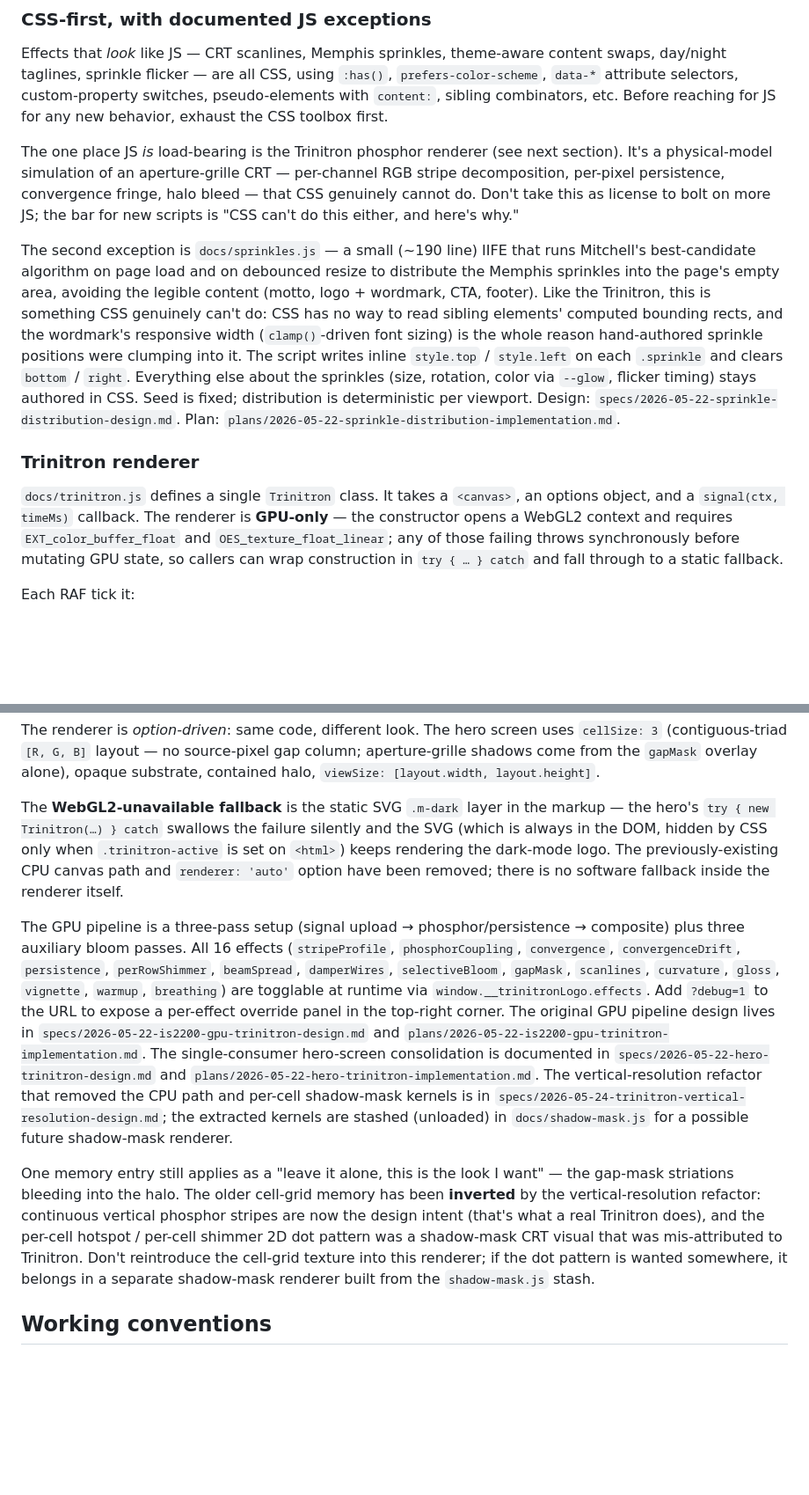
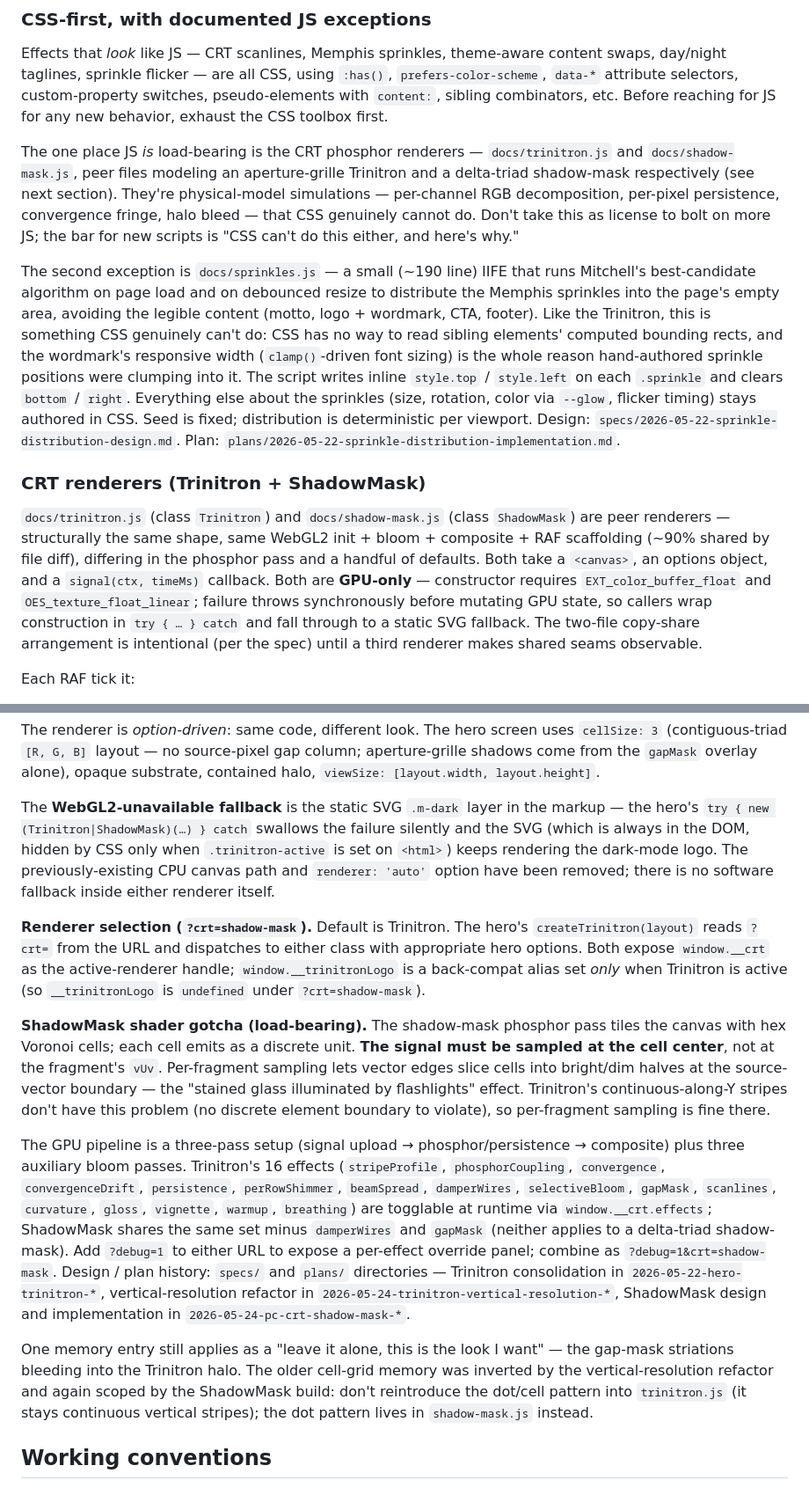
Before and after one commit to chris-biagini/interslice-systems, a Markdown page: CLAUDE.md, 2 parts joined by grey strips. Shown at 88% size. GitHub-like rendering; blank space fills up the shorter version.

Commit message:
Update CLAUDE.md for the ShadowMask peer renderer
- Reflect three script tags (was two): trinitron.js, shadow-mask.js, sprinkles.js.
- Describe trinitron.js and shadow-mask.js as peer renderers; document
  ?crt=shadow-mask URL dispatch.
- Rename "Trinitron renderer" section to "CRT renderers"; cover both
  classes' shared scaffolding + per-class differences (no damper / gap
  mask for ShadowMask).
- Add the cell-center signal-sampling discipline as a load-bearing
  gotcha for the shadow-mask hex Voronoi pass.
- Replace window.__trinitronLogo as the canonical DevTools handle with
  window.__crt; document the back-compat alias semantics.
- Drop the "stash kernels for a possible future shadow-mask renderer"
  framing — the renderer now exists.

Co-Authored-By: Claude Opus 4.7 (1M context) <noreply@anthropic.com>

```diff
--- a/CLAUDE.md
+++ b/CLAUDE.md
@@ -54,13 +54,13 @@ Almost every dark-mode rule in `index.html` therefore appears twice — once for
 
 Effects that *look* like JS — CRT scanlines, Memphis sprinkles, theme-aware content swaps, day/night taglines, sprinkle flicker — are all CSS, using `:has()`, `prefers-color-scheme`, `data-*` attribute selectors, custom-property switches, pseudo-elements with `content:`, sibling combinators, etc. Before reaching for JS for any new behavior, exhaust the CSS toolbox first.
 
-The one place JS *is* load-bearing is the Trinitron phosphor renderer (see next section). It's a physical-model simulation of an aperture-grille CRT — per-channel RGB stripe decomposition, per-pixel persistence, convergence fringe, halo bleed — that CSS genuinely cannot do. Don't take this as license to bolt on more JS; the bar for new scripts is "CSS can't do this either, and here's why."
+The one place JS *is* load-bearing is the CRT phosphor renderers — `docs/trinitron.js` and `docs/shadow-mask.js`, peer files modeling an aperture-grille Trinitron and a delta-triad shadow-mask respectively (see next section). They're physical-model simulations — per-channel RGB decomposition, per-pixel persistence, convergence fringe, halo bleed — that CSS genuinely cannot do. Don't take this as license to bolt on more JS; the bar for new scripts is "CSS can't do this either, and here's why."
 
 The second exception is `docs/sprinkles.js` — a small (~190 line) IIFE that runs Mitchell's best-candidate algorithm on page load and on debounced resize to distribute the Memphis sprinkles into the page's empty area, avoiding the legible content (motto, logo + wordmark, CTA, footer). Like the Trinitron, this is something CSS genuinely can't do: CSS has no way to read sibling elements' computed bounding rects, and the wordmark's responsive width (`clamp()`-driven font sizing) is the whole reason hand-authored sprinkle positions were clumping into it. The script writes inline `style.top` / `style.left` on each `.sprinkle` and clears `bottom` / `right`. Everything else about the sprinkles (size, rotation, color via `--glow`, flicker timing) stays authored in CSS. Seed is fixed; distribution is deterministic per viewport. Design: `specs/2026-05-22-sprinkle-distribution-design.md`. Plan: `plans/2026-05-22-sprinkle-distribution-implementation.md`.
 
-### Trinitron renderer
+### CRT renderers (Trinitron + ShadowMask)
 
-`docs/trinitron.js` defines a single `Trinitron` class. It takes a `<canvas>`, an options object, and a `signal(ctx, timeMs)` callback. The renderer is **GPU-only** — the constructor opens a WebGL2 context and requires `EXT_color_buffer_float` and `OES_texture_float_linear`; any of those failing throws synchronously before mutating GPU state, so callers can wrap construction in `try { … } catch` and fall through to a static fallback.
+`docs/trinitron.js` (class `Trinitron`) and `docs/shadow-mask.js` (class `ShadowMask`) are peer renderers — structurally the same shape, same WebGL2 init + bloom + composite + RAF scaffolding (~90% shared by file diff), differing in the phosphor pass and a handful of defaults. Both take a `<canvas>`, an options object, and a `signal(ctx, timeMs)` callback. Both are **GPU-only** — constructor requires `EXT_color_buffer_float` and `OES_texture_float_linear`; failure throws synchronously before mutating GPU state, so callers wrap construction in `try { … } catch` and fall through to a static SVG fallback. The two-file copy-share arrangement is intentional (per the spec) until a third renderer makes shared seams observable.
 
 Each RAF tick it:
 
@@ -75,11 +75,15 @@ One consumer in `docs/index.html`:
 
 The renderer is *option-driven*: same code, different look. The hero screen uses `cellSize: 3` (contiguous-triad `[R, G, B]` layout — no source-pixel gap column; aperture-grille shadows come from the `gapMask` overlay alone), opaque substrate, contained halo, `viewSize: [layout.width, layout.height]`.
 
-The **WebGL2-unavailable fallback** is the static SVG `.m-dark` layer in the markup — the hero's `try { new Trinitron(…) } catch` swallows the failure silently and the SVG (which is always in the DOM, hidden by CSS only when `.trinitron-active` is set on `<html>`) keeps rendering the dark-mode logo. The previously-existing CPU canvas path and `renderer: 'auto'` option have been removed; there is no software fallback inside the renderer itself.
+The **WebGL2-unavailable fallback** is the static SVG `.m-dark` layer in the markup — the hero's `try { new (Trinitron|ShadowMask)(…) } catch` swallows the failure silently and the SVG (which is always in the DOM, hidden by CSS only when `.trinitron-active` is set on `<html>`) keeps rendering the dark-mode logo. The previously-existing CPU canvas path and `renderer: 'auto'` option have been removed; there is no software fallback inside either renderer itself.
 
-The GPU pipeline is a three-pass setup (signal upload → phosphor/persistence → composite) plus three auxiliary bloom passes. All 16 effects (`stripeProfile`, `phosphorCoupling`, `convergence`, `convergenceDrift`, `persistence`, `perRowShimmer`, `beamSpread`, `damperWires`, `selectiveBloom`, `gapMask`, `scanlines`, `curvature`, `gloss`, `vignette`, `warmup`, `breathing`) are togglable at runtime via `window.__trinitronLogo.effects`. Add `?debug=1` to the URL to expose a per-effect override panel in the top-right corner. The original GPU pipeline design lives in `specs/2026-05-22-is2200-gpu-trinitron-design.md` and `plans/2026-05-22-is2200-gpu-trinitron-implementation.md`. The single-consumer hero-screen consolidation is documented in `specs/2026-05-22-hero-trinitron-design.md` and `plans/2026-05-22-hero-trinitron-implementation.md`. The vertical-resolution refactor that removed the CPU path and per-cell shadow-mask kernels is in `specs/2026-05-24-trinitron-vertical-resolution-design.md`; the extracted kernels are stashed (unloaded) in `docs/shadow-mask.js` for a possible future shadow-mask renderer.
+**Renderer selection (`?crt=shadow-mask`).** Default is Trinitron. The hero's `createTrinitron(layout)` reads `?crt=` from the URL and dispatches to either class with appropriate hero options. Both expose `window.__crt` as the active-renderer handle; `window.__trinitronLogo` is a back-compat alias set *only* when Trinitron is active (so `__trinitronLogo` is `undefined` under `?crt=shadow-mask`).
 
-One memory entry still applies as a "leave it alone, this is the look I want" — the gap-mask striations bleeding into the halo. The older cell-grid memory has been **inverted** by the vertical-resolution refactor: continuous vertical phosphor stripes are now the design intent (that's what a real Trinitron does), and the per-cell hotspot / per-cell shimmer 2D dot pattern was a shadow-mask CRT visual that was mis-attributed to Trinitron. Don't reintroduce the cell-grid texture into this renderer; if the dot pattern is wanted somewhere, it belongs in a separate shadow-mask renderer built from the `shadow-mask.js` stash.
+**ShadowMask shader gotcha (load-bearing).** The shadow-mask phosphor pass tiles the canvas with hex Voronoi cells; each cell emits as a discrete unit. **The signal must be sampled at the cell center**, not at the fragment's `vUv`. Per-fragment sampling lets vector edges slice cells into bright/dim halves at the source-vector boundary — the "stained glass illuminated by flashlights" effect. Trinitron's continuous-along-Y stripes don't have this problem (no discrete element boundary to violate), so per-fragment sampling is fine there.
+
+The GPU pipeline is a three-pass setup (signal upload → phosphor/persistence → composite) plus three auxiliary bloom passes. Trinitron's 16 effects (`stripeProfile`, `phosphorCoupling`, `convergence`, `convergenceDrift`, `persistence`, `perRowShimmer`, `beamSpread`, `damperWires`, `selectiveBloom`, `gapMask`, `scanlines`, `curvature`, `gloss`, `vignette`, `warmup`, `breathing`) are togglable at runtime via `window.__crt.effects`; ShadowMask shares the same set minus `damperWires` and `gapMask` (neither applies to a delta-triad shadow-mask). Add `?debug=1` to either URL to expose a per-effect override panel; combine as `?debug=1&crt=shadow-mask`. Design / plan history: `specs/` and `plans/` directories — Trinitron consolidation in `2026-05-22-hero-trinitron-*`, vertical-resolution refactor in `2026-05-24-trinitron-vertical-resolution-*`, ShadowMask design and implementation in `2026-05-24-pc-crt-shadow-mask-*`.
+
+One memory entry still applies as a "leave it alone, this is the look I want" — the gap-mask striations bleeding into the Trinitron halo. The older cell-grid memory was inverted by the vertical-resolution refactor and again scoped by the ShadowMask build: don't reintroduce the dot/cell pattern into `trinitron.js` (it stays continuous vertical stripes); the dot pattern lives in `shadow-mask.js` instead.
 
 ## Working conventions
 
```
Also changed, not shown: other parts of CLAUDE.md (+3 -3 lines).
